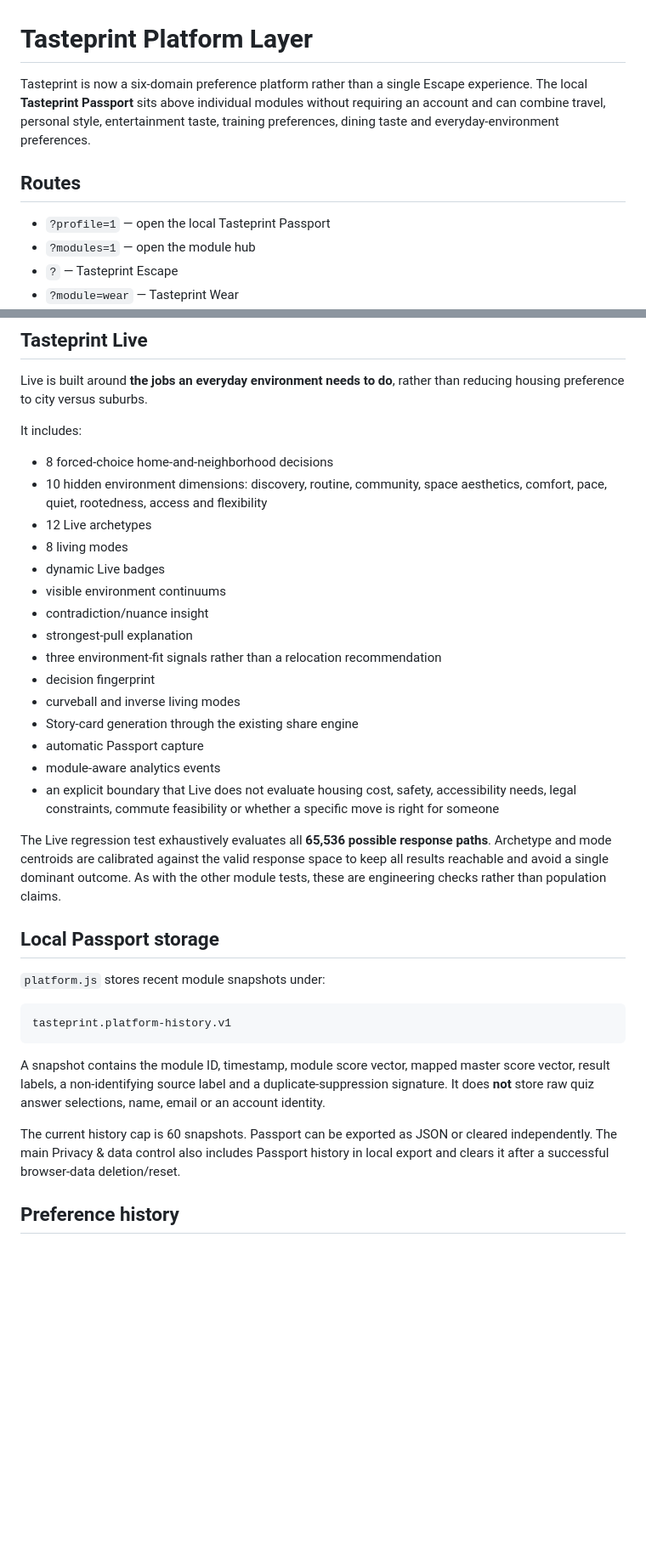
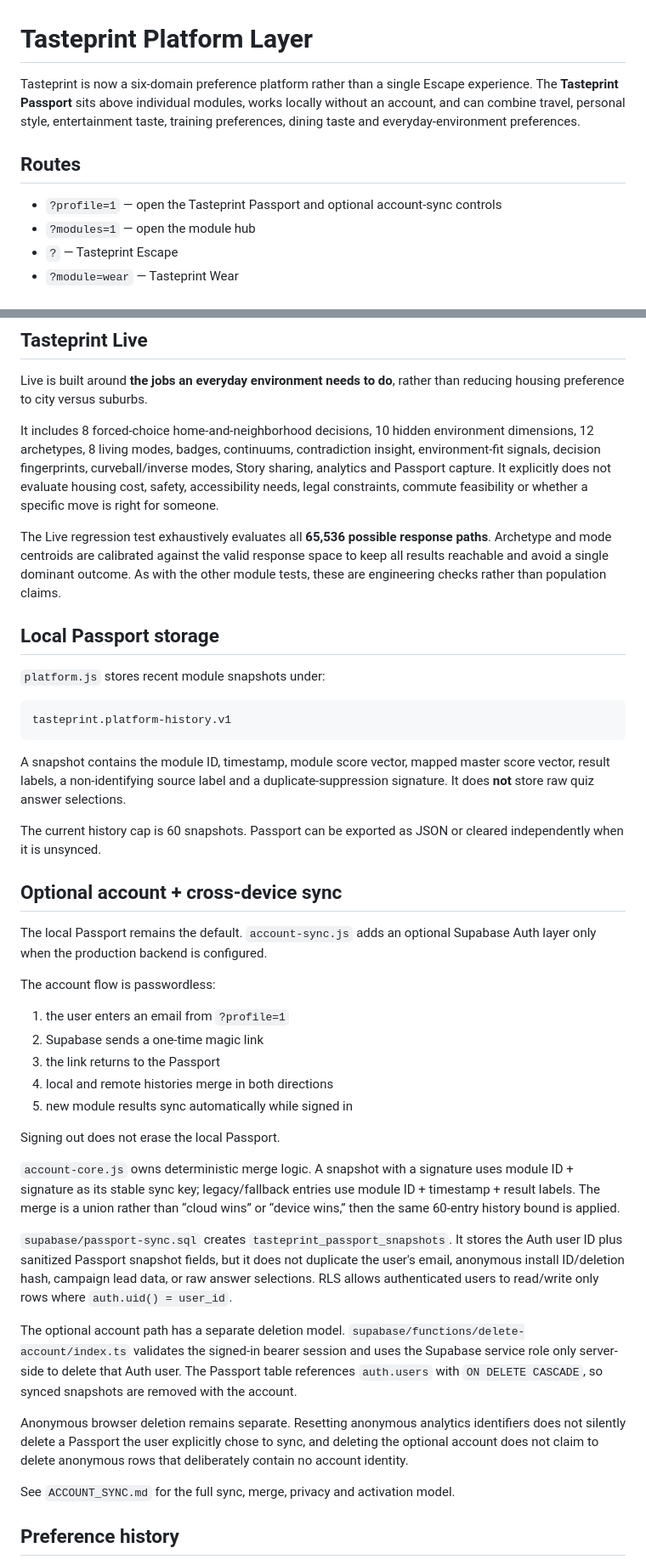
Before and after one commit to victorathomas01-thinker/tasteprint, a Markdown page: PLATFORM.md, 2 parts joined by grey strips. Shown at 85% size. Drawn GitHub-style; blank space fills up the shorter version.

Commit message:
Document optional Passport account sync

````diff
--- a/PLATFORM.md
+++ b/PLATFORM.md
@@ -1,10 +1,10 @@
 # Tasteprint Platform Layer
 
-Tasteprint is now a six-domain preference platform rather than a single Escape experience. The local **Tasteprint Passport** sits above individual modules without requiring an account and can combine travel, personal style, entertainment taste, training preferences, dining taste and everyday-environment preferences.
+Tasteprint is now a six-domain preference platform rather than a single Escape experience. The **Tasteprint Passport** sits above individual modules, works locally without an account, and can combine travel, personal style, entertainment taste, training preferences, dining taste and everyday-environment preferences.
 
 ## Routes
 
-- `?profile=1` — open the local Tasteprint Passport
+- `?profile=1` — open the Tasteprint Passport and optional account-sync controls
 - `?modules=1` — open the module hub
 - `?` — Tasteprint Escape
 - `?module=wear` — Tasteprint Wear
@@ -68,23 +68,7 @@ The Eat regression test exhaustively evaluates all **65,536 possible response pa
 
 Live is built around **the jobs an everyday environment needs to do**, rather than reducing housing preference to city versus suburbs.
 
-It includes:
-
-- 8 forced-choice home-and-neighborhood decisions
-- 10 hidden environment dimensions: discovery, routine, community, space aesthetics, comfort, pace, quiet, rootedness, access and flexibility
-- 12 Live archetypes
-- 8 living modes
-- dynamic Live badges
-- visible environment continuums
-- contradiction/nuance insight
-- strongest-pull explanation
-- three environment-fit signals rather than a relocation recommendation
-- decision fingerprint
-- curveball and inverse living modes
-- Story-card generation through the existing share engine
-- automatic Passport capture
-- module-aware analytics events
-- an explicit boundary that Live does not evaluate housing cost, safety, accessibility needs, legal constraints, commute feasibility or whether a specific move is right for someone
+It includes 8 forced-choice home-and-neighborhood decisions, 10 hidden environment dimensions, 12 archetypes, 8 living modes, badges, continuums, contradiction insight, environment-fit signals, decision fingerprints, curveball/inverse modes, Story sharing, analytics and Passport capture. It explicitly does not evaluate housing cost, safety, accessibility needs, legal constraints, commute feasibility or whether a specific move is right for someone.
 
 The Live regression test exhaustively evaluates all **65,536 possible response paths**. Archetype and mode centroids are calibrated against the valid response space to keep all results reachable and avoid a single dominant outcome. As with the other module tests, these are engineering checks rather than population claims.
 
@@ -96,9 +80,33 @@ The Live regression test exhaustively evaluates all **65,536 possible response p
 tasteprint.platform-history.v1
 ```
 
-A snapshot contains the module ID, timestamp, module score vector, mapped master score vector, result labels, a non-identifying source label and a duplicate-suppression signature. It does **not** store raw quiz answer selections, name, email or an account identity.
+A snapshot contains the module ID, timestamp, module score vector, mapped master score vector, result labels, a non-identifying source label and a duplicate-suppression signature. It does **not** store raw quiz answer selections.
 
-The current history cap is 60 snapshots. Passport can be exported as JSON or cleared independently. The main Privacy & data control also includes Passport history in local export and clears it after a successful browser-data deletion/reset.
+The current history cap is 60 snapshots. Passport can be exported as JSON or cleared independently when it is unsynced.
+
+## Optional account + cross-device sync
+
+The local Passport remains the default. `account-sync.js` adds an optional Supabase Auth layer only when the production backend is configured.
+
+The account flow is passwordless:
+
+1. the user enters an email from `?profile=1`
+2. Supabase sends a one-time magic link
+3. the link returns to the Passport
+4. local and remote histories merge in both directions
+5. new module results sync automatically while signed in
+
+Signing out does not erase the local Passport.
+
+`account-core.js` owns deterministic merge logic. A snapshot with a signature uses module ID + signature as its stable sync key; legacy/fallback entries use module ID + timestamp + result labels. The merge is a union rather than “cloud wins” or “device wins,” then the same 60-entry history bound is applied.
+
+`supabase/passport-sync.sql` creates `tasteprint_passport_snapshots`. It stores the Auth user ID plus sanitized Passport snapshot fields, but it does not duplicate the user's email, anonymous install ID/deletion hash, campaign lead data, or raw answer selections. RLS allows authenticated users to read/write only rows where `auth.uid() = user_id`.
+
+The optional account path has a separate deletion model. `supabase/functions/delete-account/index.ts` validates the signed-in bearer session and uses the Supabase service role only server-side to delete that Auth user. The Passport table references `auth.users` with `ON DELETE CASCADE`, so synced snapshots are removed with the account.
+
+Anonymous browser deletion remains separate. Resetting anonymous analytics identifiers does not silently delete a Passport the user explicitly chose to sync, and deleting the optional account does not claim to delete anonymous rows that deliberately contain no account identity.
+
+See `ACCOUNT_SYNC.md` for the full sync, merge, privacy and activation model.
 
 ## Preference history
 
````
Also changed, not shown: other parts of PLATFORM.md (+14 -13 lines).
